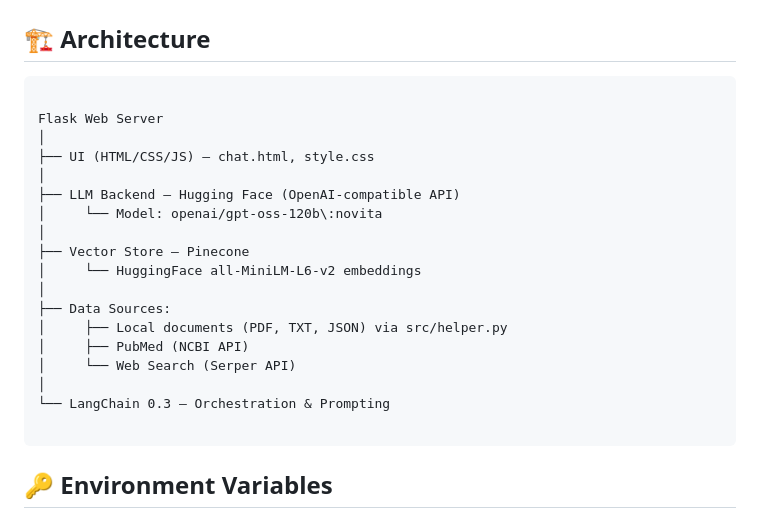
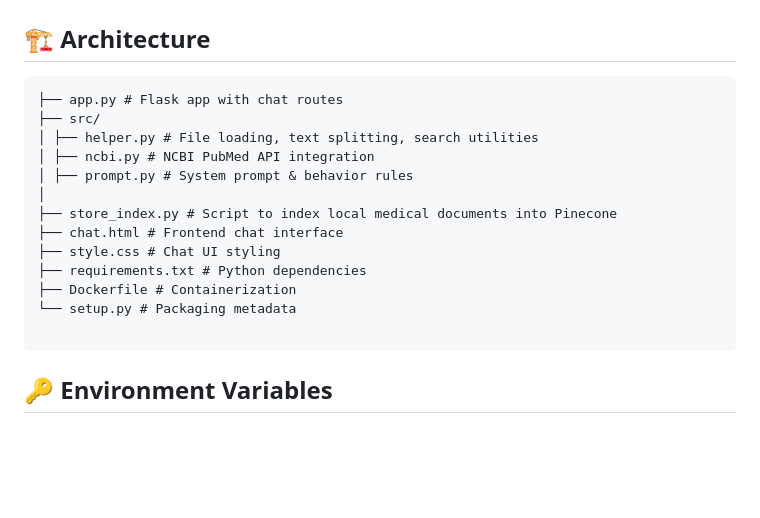
Before and after one commit to ShreyashMD/GesundLotse, a Markdown page: README.md, the part around the change. Rendered like a GitHub page; blank space fills up the shorter version.

````diff
--- a/README.md
+++ b/README.md
@@ -21,23 +21,18 @@ It combines **retrieval-augmented generation (RAG)**, **PubMed (NCBI)** data loo
 
 ## 🏗 Architecture
 ```
-
-Flask Web Server
+├── app.py # Flask app with chat routes
+├── src/
+│ ├── helper.py # File loading, text splitting, search utilities
+│ ├── ncbi.py # NCBI PubMed API integration
+│ ├── prompt.py # System prompt & behavior rules
 │
-├── UI (HTML/CSS/JS) – chat.html, style.css
-│
-├── LLM Backend – Hugging Face (OpenAI-compatible API)
-│     └── Model: openai/gpt-oss-120b\:novita
-│
-├── Vector Store – Pinecone
-│     └── HuggingFace all-MiniLM-L6-v2 embeddings
-│
-├── Data Sources:
-│     ├── Local documents (PDF, TXT, JSON) via src/helper.py
-│     ├── PubMed (NCBI API)
-│     └── Web Search (Serper API)
-│
-└── LangChain 0.3 – Orchestration & Prompting
+├── store_index.py # Script to index local medical documents into Pinecone
+├── chat.html # Frontend chat interface
+├── style.css # Chat UI styling
+├── requirements.txt # Python dependencies
+├── Dockerfile # Containerization
+└── setup.py # Packaging metadata
 
 ```
 
````
